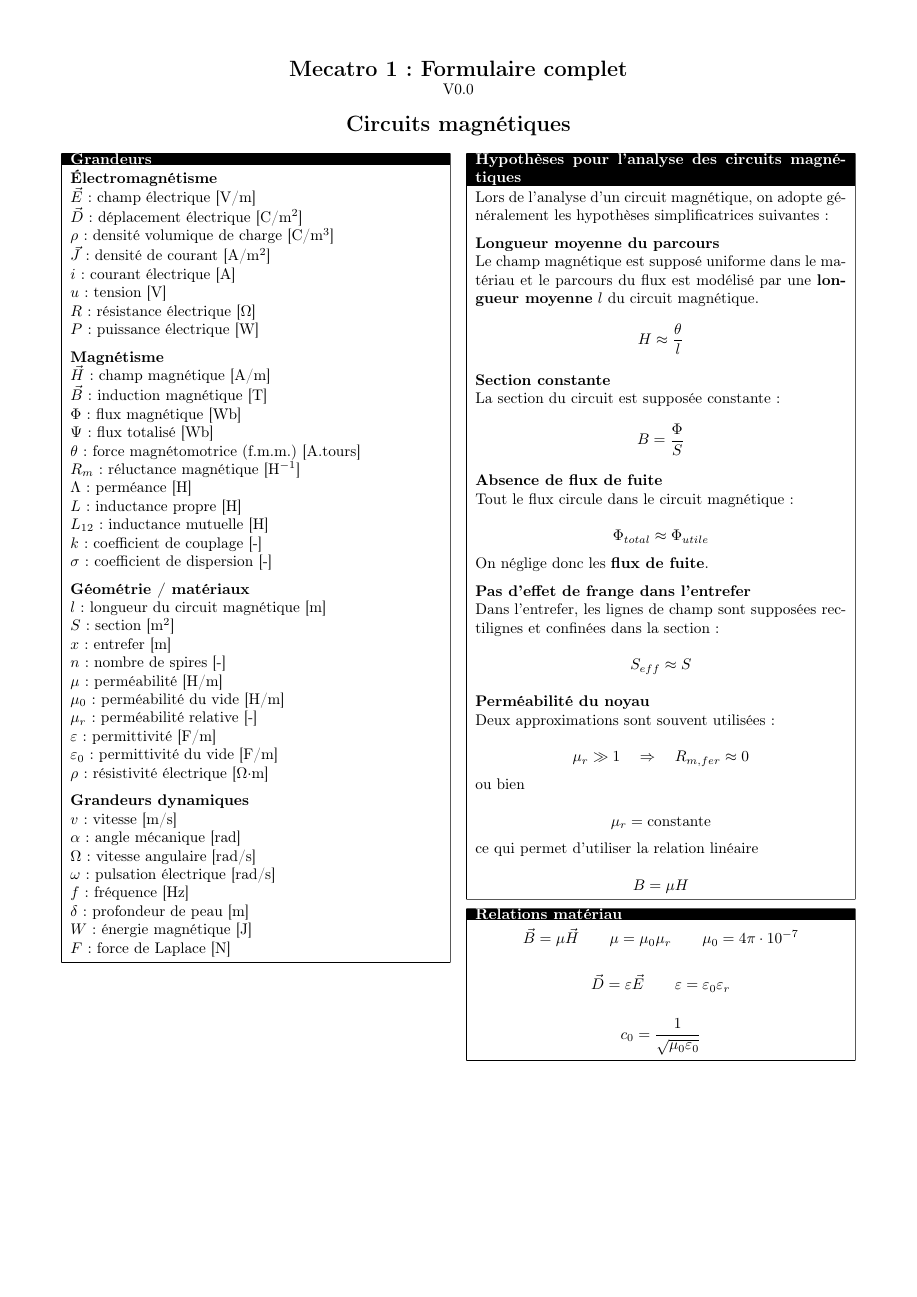
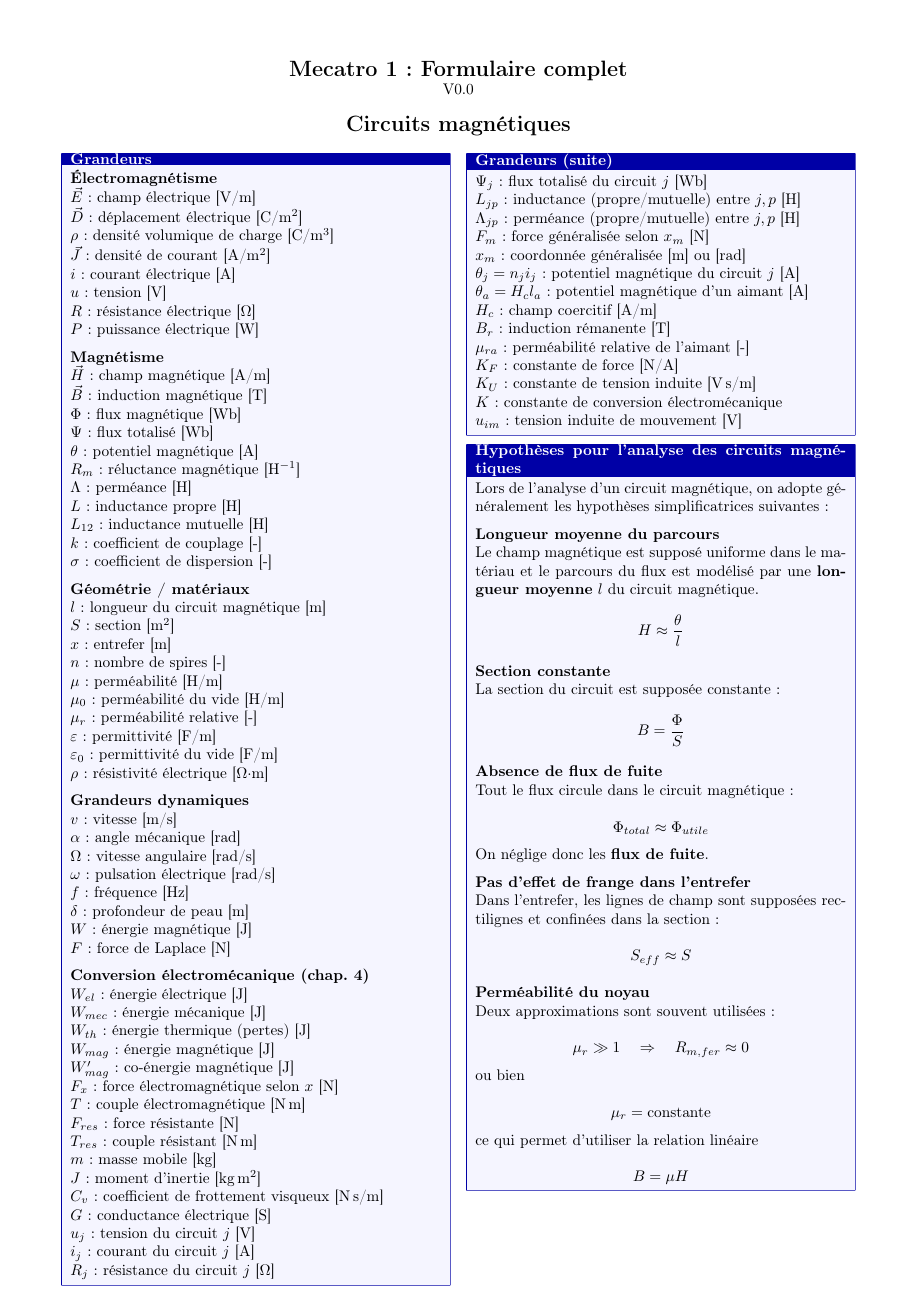
Before and after one commit to Jzn-wbr/Formulaire-mecatro-TE1, a LaTeX document (formulaire.tex): page 1 of 6. Compiled offline with pdfLaTeX.

Commit message:
Formulaire: colors by chapter, no forced page break, and magnetic potential units

```diff
--- a/formulaire.tex
+++ b/formulaire.tex
@@ -23,9 +23,12 @@
 \sloppy
 
 % Environnement "section encadrée"
+\newcommand{\metboxback}{white}
+\newcommand{\metboxframe}{black}
+
 \newtcolorbox{metbox}[1]{%
-  colback=white,
-  colframe=black,
+  colback=\metboxback,
+  colframe=\metboxframe,
   boxrule=0.4pt,
   arc=0pt,                 % angles carrés
   left=2mm,right=2mm,top=1.2mm,bottom=1.2mm,
@@ -45,6 +48,9 @@
 \begin{center}
 {\Large \textbf{Circuits magnétiques}}
 \end{center}
+
+\renewcommand{\metboxback}{blue!4}
+\renewcommand{\metboxframe}{blue!65!black}
 
 \begin{multicols}{2}
 
@@ -69,7 +75,7 @@ $\vec H$ : champ magnétique [A/m] \\
 $\vec B$ : induction magnétique [T] \\
 $\Phi$ : flux magnétique [Wb] \\
 $\Psi$ : flux totalisé [Wb] \\
-$\theta$ : force magnétomotrice (f.m.m.) [A.tours] \\
+$\theta$ : potentiel magnétique [A] \\
 $R_m$ : réluctance magnétique [H$^{-1}$] \\
 $\Lambda$ : perméance [H] \\
 $L$ : inductance propre [H] \\
@@ -102,6 +108,46 @@ $f$ : fréquence [Hz] \\
 $\delta$ : profondeur de peau [m] \\
 $W$ : énergie magnétique [J] \\
 $F$ : force de Laplace [N]
+
+\medskip
+\textbf{Conversion électromécanique (chap. 4)}
+
+$W_{el}$ : énergie électrique [J] \\
+$W_{mec}$ : énergie mécanique [J] \\
+$W_{th}$ : énergie thermique (pertes) [J] \\
+$W_{mag}$ : énergie magnétique [J] \\
+$W'_{mag}$ : co-énergie magnétique [J] \\
+$F_x$ : force électromagnétique selon $x$ [N] \\
+$T$ : couple électromagnétique [N\,m] \\
+$F_{res}$ : force résistante [N] \\
+$T_{res}$ : couple résistant [N\,m] \\
+$m$ : masse mobile [kg] \\
+$J$ : moment d'inertie [kg\,m$^2$] \\
+$C_v$ : coefficient de frottement visqueux [N\,s/m] \\
+$G$ : conductance électrique [S] \\
+$u_j$ : tension du circuit $j$ [V] \\
+$i_j$ : courant du circuit $j$ [A] \\
+$R_j$ : résistance du circuit $j$ [$\Omega$]
+
+\end{metbox}
+
+%====================================================
+\begin{metbox}{Grandeurs (suite)}
+
+$\Psi_j$ : flux totalisé du circuit $j$ [Wb] \\
+$L_{jp}$ : inductance (propre/mutuelle) entre $j,p$ [H] \\
+$\Lambda_{jp}$ : perméance (propre/mutuelle) entre $j,p$ [H] \\
+$F_m$ : force généralisée selon $x_m$ [N] \\
+$x_m$ : coordonnée généralisée [m] ou [rad] \\
+$\theta_j=n_ji_j$ : potentiel magnétique du circuit $j$ [A] \\
+$\theta_a=H_cl_a$ : potentiel magnétique d'un aimant [A] \\
+$H_c$ : champ coercitif [A/m] \\
+$B_r$ : induction rémanente [T] \\
+$\mu_{ra}$ : perméabilité relative de l'aimant [-] \\
+$K_F$ : constante de force [N/A] \\
+$K_U$ : constante de tension induite [V\,s/m] \\
+$K$ : constante de conversion électromécanique \\
+$u_{im}$ : tension induite de mouvement [V]
 
 \end{metbox}
 
```
Also changed, not shown: formulaire.tex (7 more changed lines).
